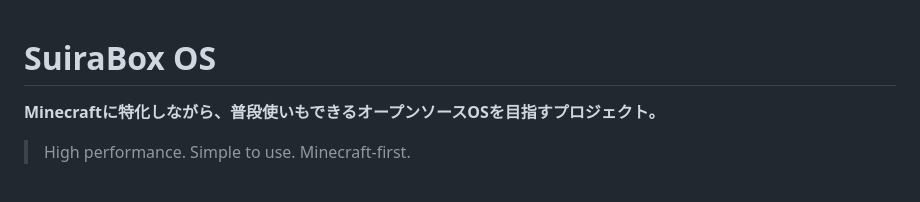
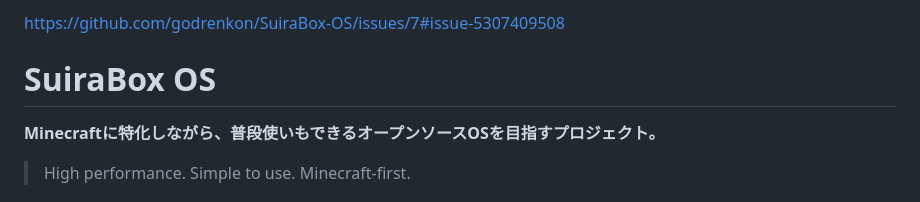
Before and after one commit to godrenkon/SuiraBox-OS, a Markdown page: README.md, the part around the change. Drawn GitHub-style.

Commit message:
Update README.md
Signed-off-by: goodrenkong <godrenkong@gmail.com>

```diff
--- a/README.md
+++ b/README.md
@@ -1,3 +1,4 @@
+https://github.com/godrenkon/SuiraBox-OS/issues/7#issue-5307409508
 # SuiraBox OS
 
 **Minecraftに特化しながら、普段使いもできるオープンソースOSを目指すプロジェクト。**
```
